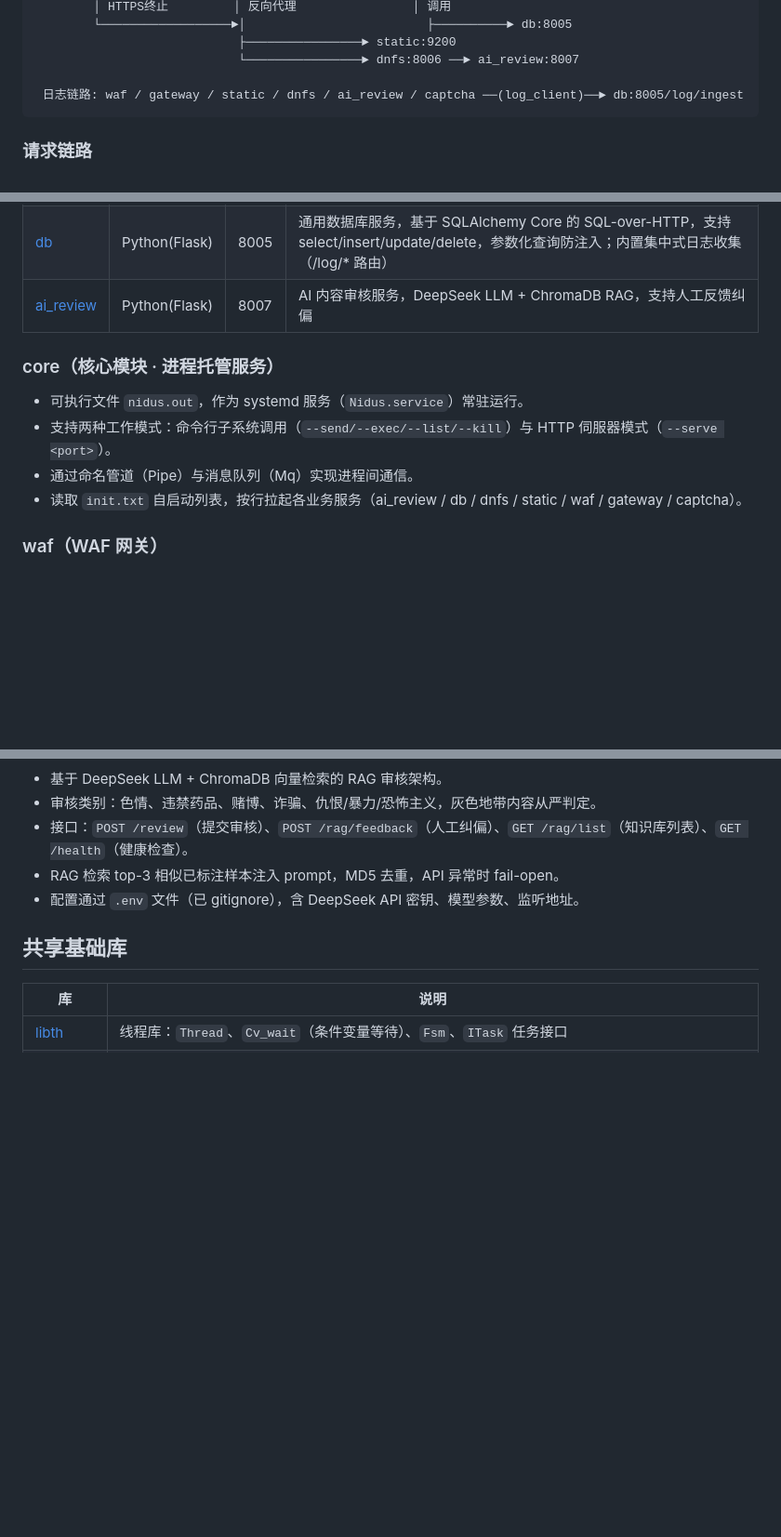
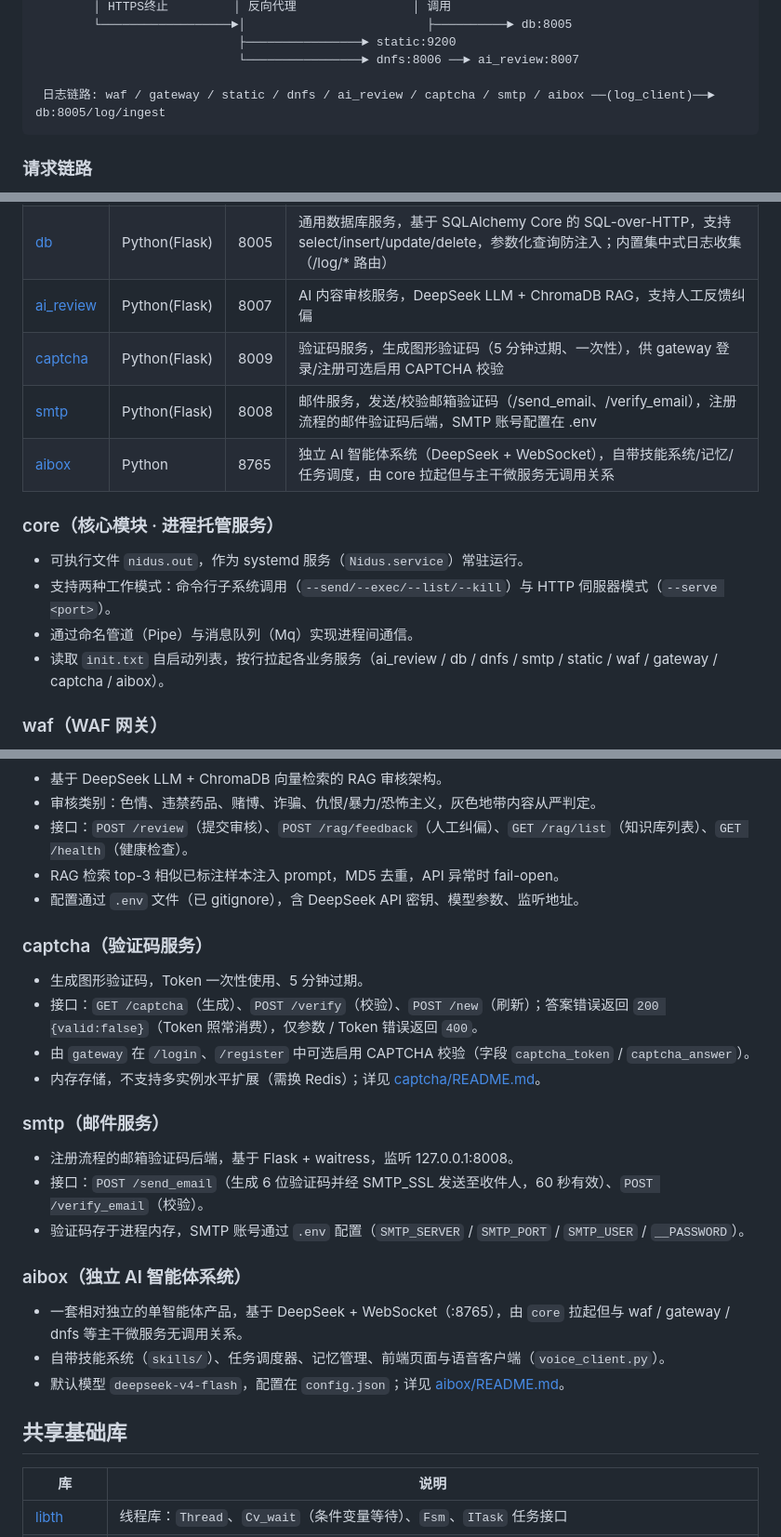
Before and after one commit to gopsc/dnfss, a Markdown page: README.md, 3 parts joined by grey strips. Shown at 93% size. GitHub-like rendering; blank space fills up the shorter version.

Commit message:
docs: 补全根 README 中遗漏的 captcha/smtp/aibox 服务
- 各服务说明表新增 captcha/smtp/aibox 三行
- 端口一览新增 smtp(:8008)/aibox(:8765)
- 运行清单新增 smtp/aibox 启动项
- 日志链路与 init.txt 提及补全 smtp/aibox
- 新增 captcha/smtp/aibox 三个子章节（对照 init.txt 与各服务源码）

````diff
--- a/README.md
+++ b/README.md
@@ -25,7 +25,7 @@
                             ├────────────────► static:9200
                             └────────────────► dnfs:8006 ──► ai_review:8007
 
- 日志链路: waf / gateway / static / dnfs / ai_review / captcha ──(log_client)──► db:8005/log/ingest
+ 日志链路: waf / gateway / static / dnfs / ai_review / captcha / smtp / aibox ──(log_client)──► db:8005/log/ingest
 ```
 
 ### 请求链路
@@ -49,13 +49,16 @@
 | [dnfs](dnfs/) | Python(Flask) | 8006 | 树状网络文件系统（Dendrachy Network File-System），基于父子 pid 的节点树增删改查，集成 AI 内容审核 |
 | [db](db/) | Python(Flask) | 8005 | 通用数据库服务，基于 SQLAlchemy Core 的 SQL-over-HTTP，支持 select/insert/update/delete，参数化查询防注入；内置集中式日志收集（/log/* 路由） |
 | [ai_review](ai_review/) | Python(Flask) | 8007 | AI 内容审核服务，DeepSeek LLM + ChromaDB RAG，支持人工反馈纠偏 |
+| [captcha](captcha/) | Python(Flask) | 8009 | 验证码服务，生成图形验证码（5 分钟过期、一次性），供 gateway 登录/注册可选启用 CAPTCHA 校验 |
+| [smtp](smtp/) | Python(Flask) | 8008 | 邮件服务，发送/校验邮箱验证码（/send_email、/verify_email），注册流程的邮件验证码后端，SMTP 账号配置在 .env |
+| [aibox](aibox/) | Python | 8765 | 独立 AI 智能体系统（DeepSeek + WebSocket），自带技能系统/记忆/任务调度，由 core 拉起但与主干微服务无调用关系 |
 
 ### core（核心模块 · 进程托管服务）
 
 - 可执行文件 `nidus.out`，作为 systemd 服务（`Nidus.service`）常驻运行。
 - 支持两种工作模式：命令行子系统调用（`--send/--exec/--list/--kill`）与 HTTP 伺服器模式（`--serve <port>`）。
 - 通过命名管道（Pipe）与消息队列（Mq）实现进程间通信。
-- 读取 `init.txt` 自启动列表，按行拉起各业务服务（ai_review / db / dnfs / static / waf / gateway / captcha）。
+- 读取 `init.txt` 自启动列表，按行拉起各业务服务（ai_review / db / dnfs / smtp / static / waf / gateway / captcha / aibox）。
 
 ### waf（WAF 网关）
 
@@ -119,6 +122,25 @@
 - RAG 检索 top-3 相似已标注样本注入 prompt，MD5 去重，API 异常时 fail-open。
 - 配置通过 `.env` 文件（已 gitignore），含 DeepSeek API 密钥、模型参数、监听地址。
 
+### captcha（验证码服务）
+
+- 生成图形验证码，Token 一次性使用、5 分钟过期。
+- 接口：`GET /captcha`（生成）、`POST /verify`（校验）、`POST /new`（刷新）；答案错误返回 `200 {valid:false}`（Token 照常消费），仅参数 / Token 错误返回 `400`。
+- 由 `gateway` 在 `/login`、`/register` 中可选启用 CAPTCHA 校验（字段 `captcha_token` / `captcha_answer`）。
+- 内存存储，不支持多实例水平扩展（需换 Redis）；详见 [captcha/README.md](captcha/README.md)。
+
+### smtp（邮件服务）
+
+- 注册流程的邮箱验证码后端，基于 Flask + waitress，监听 127.0.0.1:8008。
+- 接口：`POST /send_email`（生成 6 位验证码并经 SMTP_SSL 发送至收件人，60 秒有效）、`POST /verify_email`（校验）。
+- 验证码存于进程内存，SMTP 账号通过 `.env` 配置（`SMTP_SERVER` / `SMTP_PORT` / `SMTP_USER` / `__PASSWORD`）。
+
+### aibox（独立 AI 智能体系统）
+
+- 一套相对独立的单智能体产品，基于 DeepSeek + WebSocket（:8765），由 `core` 拉起但与 waf / gateway / dnfs 等主干微服务无调用关系。
+- 自带技能系统（`skills/`）、任务调度器、记忆管理、前端页面与语音客户端（`voice_client.py`）。
+- 默认模型 `deepseek-v4-flash`，配置在 `config.json`；详见 [aibox/README.md](aibox/README.md)。
+
 ## 共享基础库
 
 | 库 | 说明 |
````
Also changed, not shown: other parts of README.md (+4 -0 lines).
